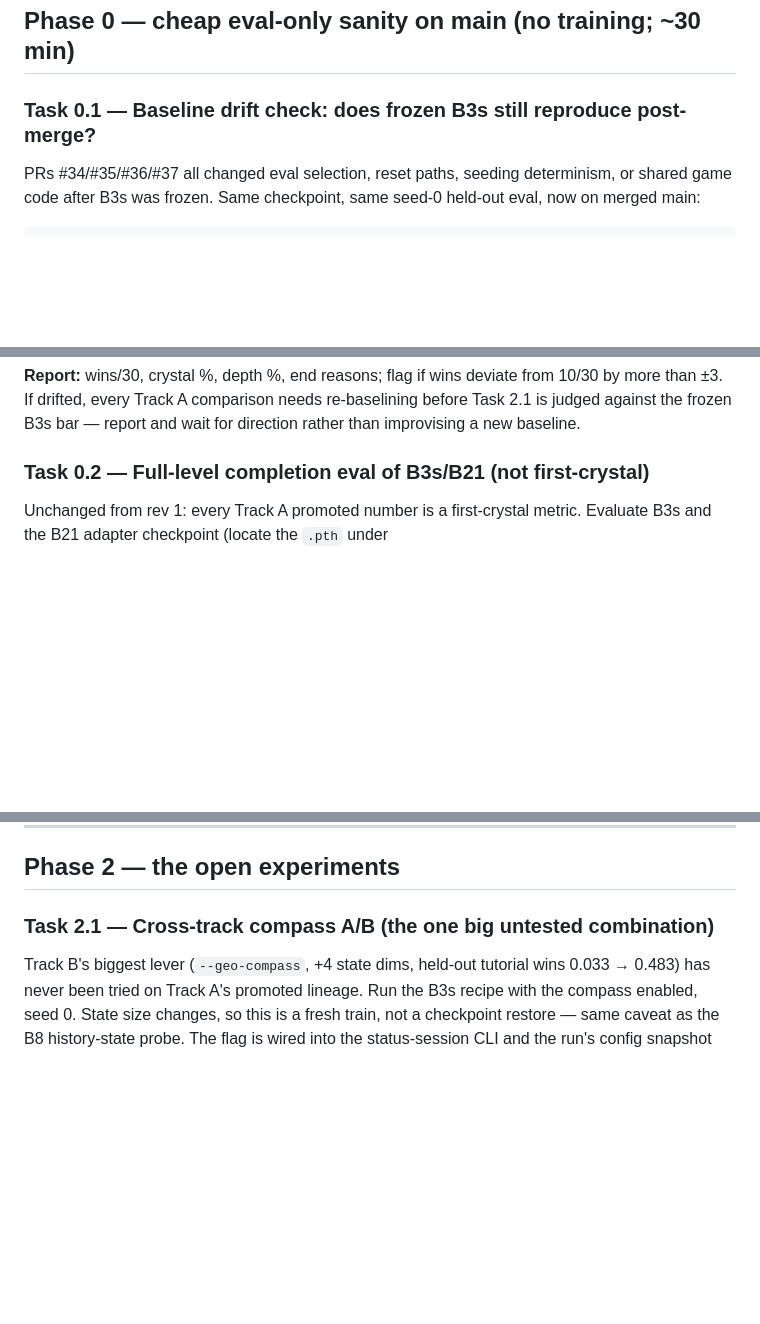
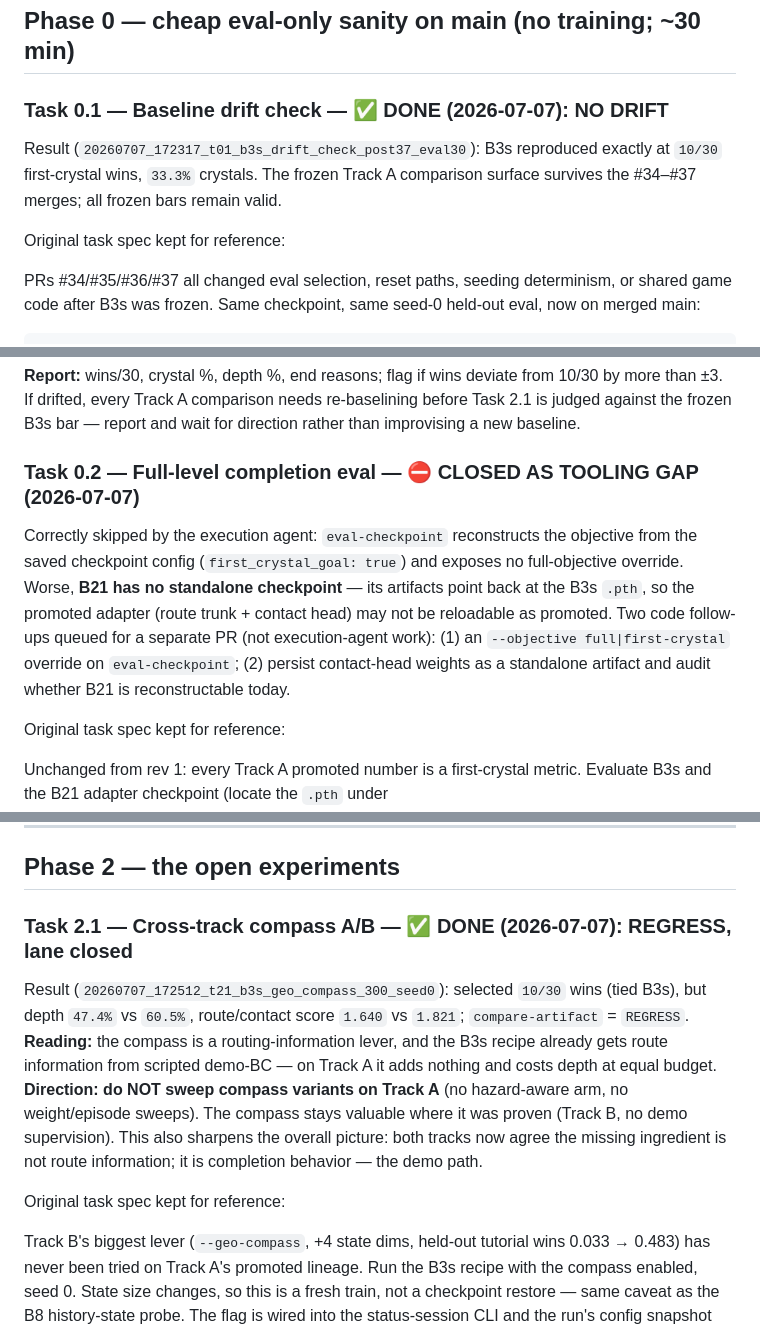
Before and after one commit to jtn0123/NN-Game1, a Markdown page: CC_NN_RUN_INFO_TASKS.md, 3 parts joined by grey strips. Rendered like a GitHub page; blank space fills up the shorter version.

Commit message:
docs(crystal-caves): record Phase 0/2.1 verdicts and close the compass-on-Track-A lane
Task 0.1: no drift — B3s reproduced exactly 10/30 post-#37-merge; frozen bars
remain valid. Task 0.2: closed as tooling gap (no full-objective eval
override; B21 has no standalone checkpoint — flagged for a follow-up PR).
Task 2.1: compass on the B3s recipe returned REGRESS at equal budget (tied
wins, depth 60.5% -> 47.4%); lane closed — the recipe's demo-BC already
supplies route information. RUN-26 (demo path) is now the only live
performance lever, blocked solely on owner-recorded demos.

Co-Authored-By: Claude Fable 5 <noreply@anthropic.com>

```diff
--- a/CC_NN_RUN_INFO_TASKS.md
+++ b/CC_NN_RUN_INFO_TASKS.md
@@ -43,7 +43,13 @@ task below runs on merged main.
 
 ## Phase 0 — cheap eval-only sanity on main (no training; ~30 min)
 
-### Task 0.1 — Baseline drift check: does frozen B3s still reproduce post-merge?
+### Task 0.1 — Baseline drift check — ✅ DONE (2026-07-07): NO DRIFT
+
+Result (`20260707_172317_t01_b3s_drift_check_post37_eval30`): B3s reproduced
+exactly at `10/30` first-crystal wins, `33.3%` crystals. The frozen Track A
+comparison surface survives the #34–#37 merges; all frozen bars remain valid.
+
+Original task spec kept for reference:
 
 PRs #34/#35/#36/#37 all changed eval selection, reset paths, seeding
 determinism, or shared game code after B3s was frozen. Same checkpoint, same
@@ -60,7 +66,19 @@ from 10/30 by more than ±3. If drifted, every Track A comparison needs
 re-baselining before Task 2.1 is judged against the frozen B3s bar — report
 and wait for direction rather than improvising a new baseline.
 
-### Task 0.2 — Full-level completion eval of B3s/B21 (not first-crystal)
+### Task 0.2 — Full-level completion eval — ⛔ CLOSED AS TOOLING GAP (2026-07-07)
+
+Correctly skipped by the execution agent: `eval-checkpoint` reconstructs the
+objective from the saved checkpoint config (`first_crystal_goal: true`) and
+exposes no full-objective override. Worse, **B21 has no standalone
+checkpoint** — its artifacts point back at the B3s `.pth`, so the promoted
+adapter (route trunk + contact head) may not be reloadable as promoted.
+Two code follow-ups queued for a separate PR (not execution-agent work):
+(1) an `--objective full|first-crystal` override on `eval-checkpoint`;
+(2) persist contact-head weights as a standalone artifact and audit whether
+B21 is reconstructable today.
+
+Original task spec kept for reference:
 
 Unchanged from rev 1: every Track A promoted number is a first-crystal
 metric. Evaluate B3s and the B21 adapter checkpoint (locate the `.pth` under
@@ -86,7 +104,20 @@ compass-hard-lie cells on all 16 imported levels). No agent action needed.
 
 ## Phase 2 — the open experiments
 
-### Task 2.1 — Cross-track compass A/B (the one big untested combination)
+### Task 2.1 — Cross-track compass A/B — ✅ DONE (2026-07-07): REGRESS, lane closed
+
+Result (`20260707_172512_t21_b3s_geo_compass_300_seed0`): selected `10/30`
+wins (tied B3s), but depth `47.4%` vs `60.5%`, route/contact score `1.640` vs
+`1.821`; `compare-artifact` = `REGRESS`. **Reading:** the compass is a
+routing-information lever, and the B3s recipe already gets route information
+from scripted demo-BC — on Track A it adds nothing and costs depth at equal
+budget. **Direction: do NOT sweep compass variants on Track A** (no
+hazard-aware arm, no weight/episode sweeps). The compass stays valuable where
+it was proven (Track B, no demo supervision). This also sharpens the overall
+picture: both tracks now agree the missing ingredient is not route
+information; it is completion behavior — the demo path.
+
+Original task spec kept for reference:
 
 Track B's biggest lever (`--geo-compass`, +4 state dims, held-out tutorial
 wins 0.033 → 0.483) has never been tried on Track A's promoted lineage.
```
Also changed, not shown: other parts of CC_NN_RUN_INFO_TASKS.md (+5 -0 lines), .Codex/nn-performance-grade-2026-07-07.md (+6 -4 lines).
